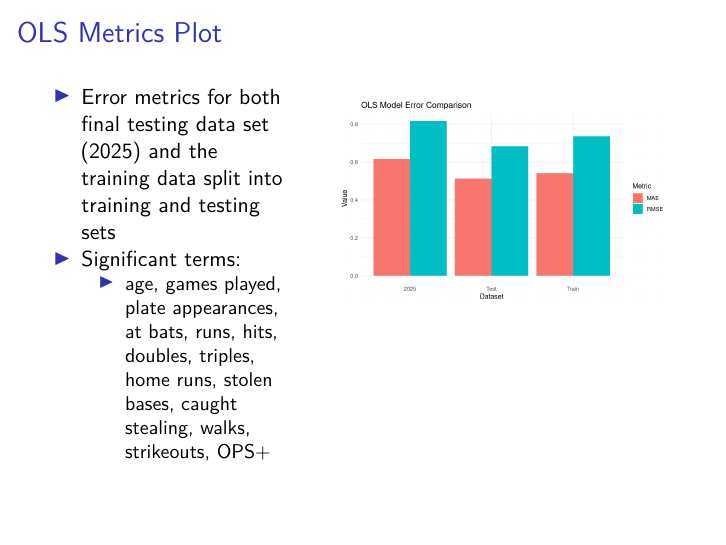
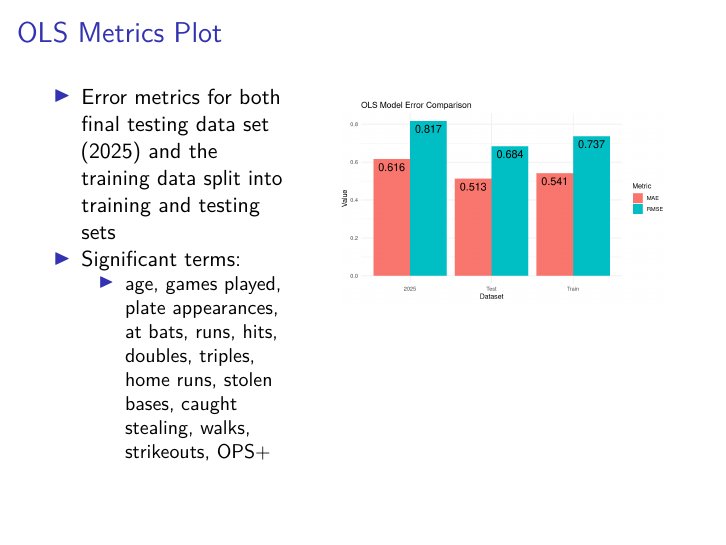
Before and after one commit to dsci445-csu/project-3, an R Markdown document (Presentation.Rmd): page 7 of 16. Rendered offline with R 4.5, knitr and Pandoc, then LaTeX, with nearby package versions.

Commit message:
added numbers to my bar chart

````diff
--- a/Presentation.Rmd
+++ b/Presentation.Rmd
@@ -140,7 +140,7 @@ knitr::include_graphics("Pictures/ols_fun.jpeg")
 <div class="column" width = "60%">
 
 ```{r ols-comp-plot, echo=FALSE, fig.align="center", out.width="90%"}
-knitr::include_graphics("Pictures/ols_comp_plot.png")
+knitr::include_graphics("Pictures/final_ols_comp_plot.png")
 ```
 </div>
 </div>
````
Also changed, not shown: WorkingScript.Rmd (+1 -1 lines), Pictures/final_ols_comp_plot.png (added).
